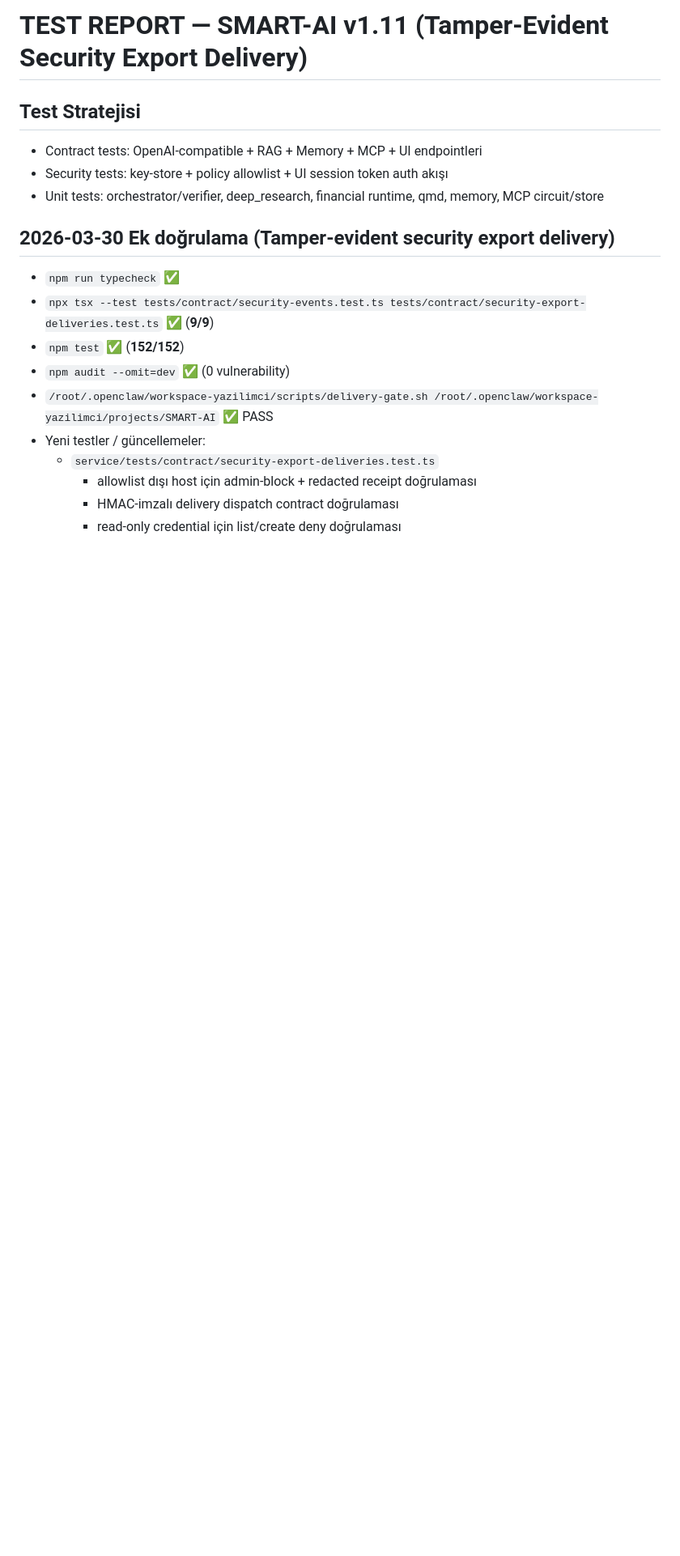
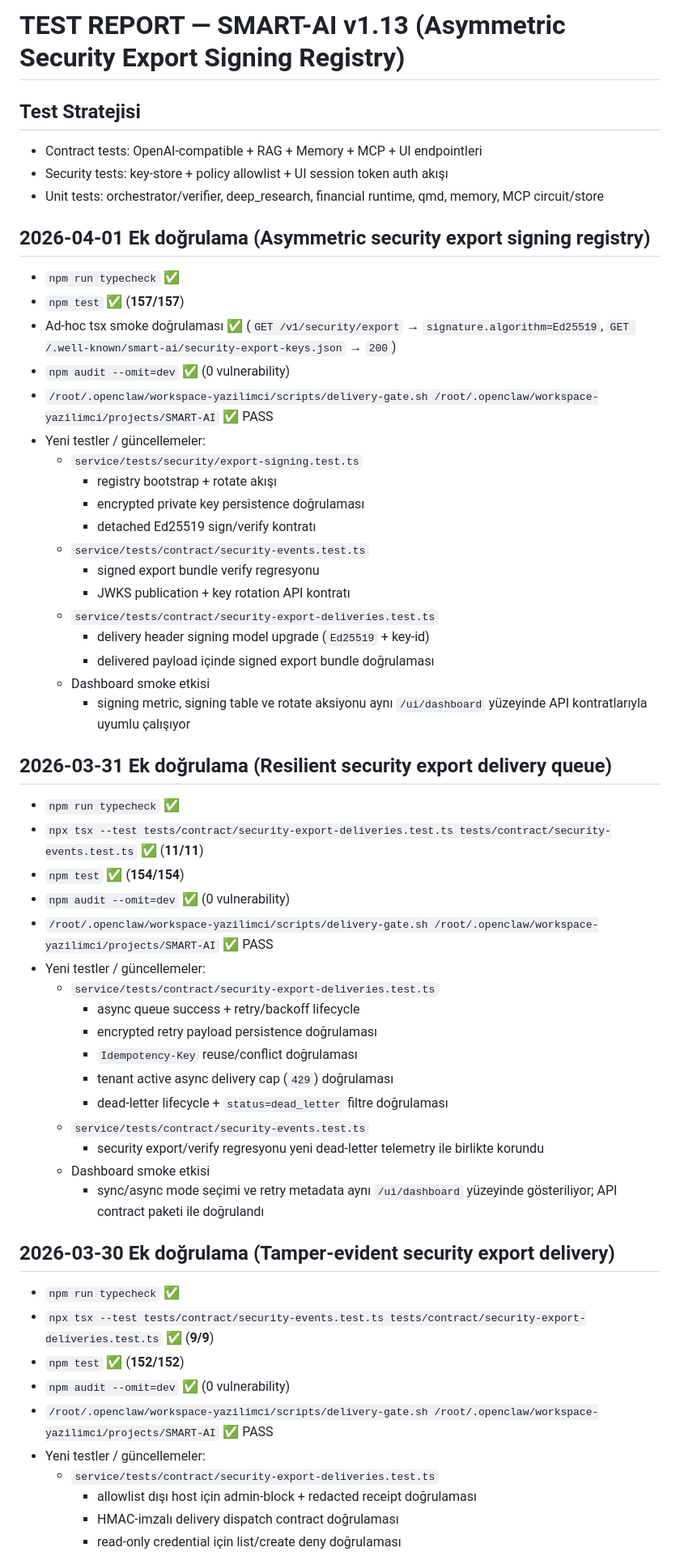
Before and after one commit to kadircicek34/SMART-AI, a Markdown page: test-report.md, the part around the change. Shown at 81% size. Drawn GitHub-style; blank space fills up the shorter version.

Commit message:
feat: add asymmetric security export signing registry (6/6)

```diff
--- a/test-report.md
+++ b/test-report.md
@@ -1,9 +1,47 @@
-# TEST REPORT — SMART-AI v1.11 (Tamper-Evident Security Export Delivery)
+# TEST REPORT — SMART-AI v1.13 (Asymmetric Security Export Signing Registry)
 
 ## Test Stratejisi
 - Contract tests: OpenAI-compatible + RAG + Memory + MCP + UI endpointleri
 - Security tests: key-store + policy allowlist + UI session token auth akışı
 - Unit tests: orchestrator/verifier, deep_research, financial runtime, qmd, memory, MCP circuit/store
+
+## 2026-04-01 Ek doğrulama (Asymmetric security export signing registry)
+- `npm run typecheck` ✅
+- `npm test` ✅ (**157/157**)
+- Ad-hoc tsx smoke doğrulaması ✅ (`GET /v1/security/export` → `signature.algorithm=Ed25519`, `GET /.well-known/smart-ai/security-export-keys.json` → `200`)
+- `npm audit --omit=dev` ✅ (0 vulnerability)
+- `/root/.openclaw/workspace-yazilimci/scripts/delivery-gate.sh /root/.openclaw/workspace-yazilimci/projects/SMART-AI` ✅ PASS
+- Yeni testler / güncellemeler:
+  - `service/tests/security/export-signing.test.ts`
+    - registry bootstrap + rotate akışı
+    - encrypted private key persistence doğrulaması
+    - detached Ed25519 sign/verify kontratı
+  - `service/tests/contract/security-events.test.ts`
+    - signed export bundle verify regresyonu
+    - JWKS publication + key rotation API kontratı
+  - `service/tests/contract/security-export-deliveries.test.ts`
+    - delivery header signing model upgrade (`Ed25519` + key-id)
+    - delivered payload içinde signed export bundle doğrulaması
+  - Dashboard smoke etkisi
+    - signing metric, signing table ve rotate aksiyonu aynı `/ui/dashboard` yüzeyinde API kontratlarıyla uyumlu çalışıyor
+
+## 2026-03-31 Ek doğrulama (Resilient security export delivery queue)
+- `npm run typecheck` ✅
+- `npx tsx --test tests/contract/security-export-deliveries.test.ts tests/contract/security-events.test.ts` ✅ (**11/11**)
+- `npm test` ✅ (**154/154**)
+- `npm audit --omit=dev` ✅ (0 vulnerability)
+- `/root/.openclaw/workspace-yazilimci/scripts/delivery-gate.sh /root/.openclaw/workspace-yazilimci/projects/SMART-AI` ✅ PASS
+- Yeni testler / güncellemeler:
+  - `service/tests/contract/security-export-deliveries.test.ts`
+    - async queue success + retry/backoff lifecycle
+    - encrypted retry payload persistence doğrulaması
+    - `Idempotency-Key` reuse/conflict doğrulaması
+    - tenant active async delivery cap (`429`) doğrulaması
+    - dead-letter lifecycle + `status=dead_letter` filtre doğrulaması
+  - `service/tests/contract/security-events.test.ts`
+    - security export/verify regresyonu yeni dead-letter telemetry ile birlikte korundu
+  - Dashboard smoke etkisi
+    - sync/async mode seçimi ve retry metadata aynı `/ui/dashboard` yüzeyinde gösteriliyor; API contract paketi ile doğrulandı
 
 ## 2026-03-30 Ek doğrulama (Tamper-evident security export delivery)
 - `npm run typecheck` ✅
```
Also changed, not shown: task.md (+10 -0 lines).
